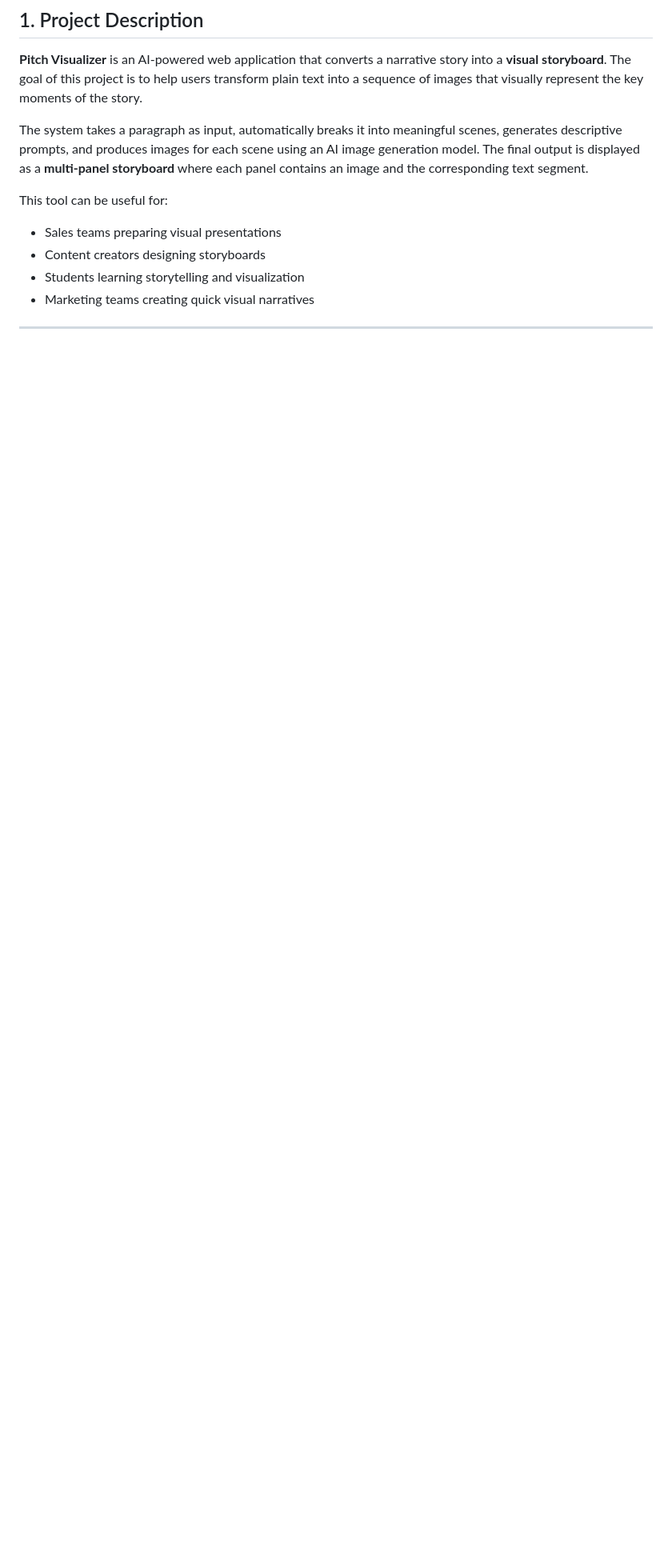
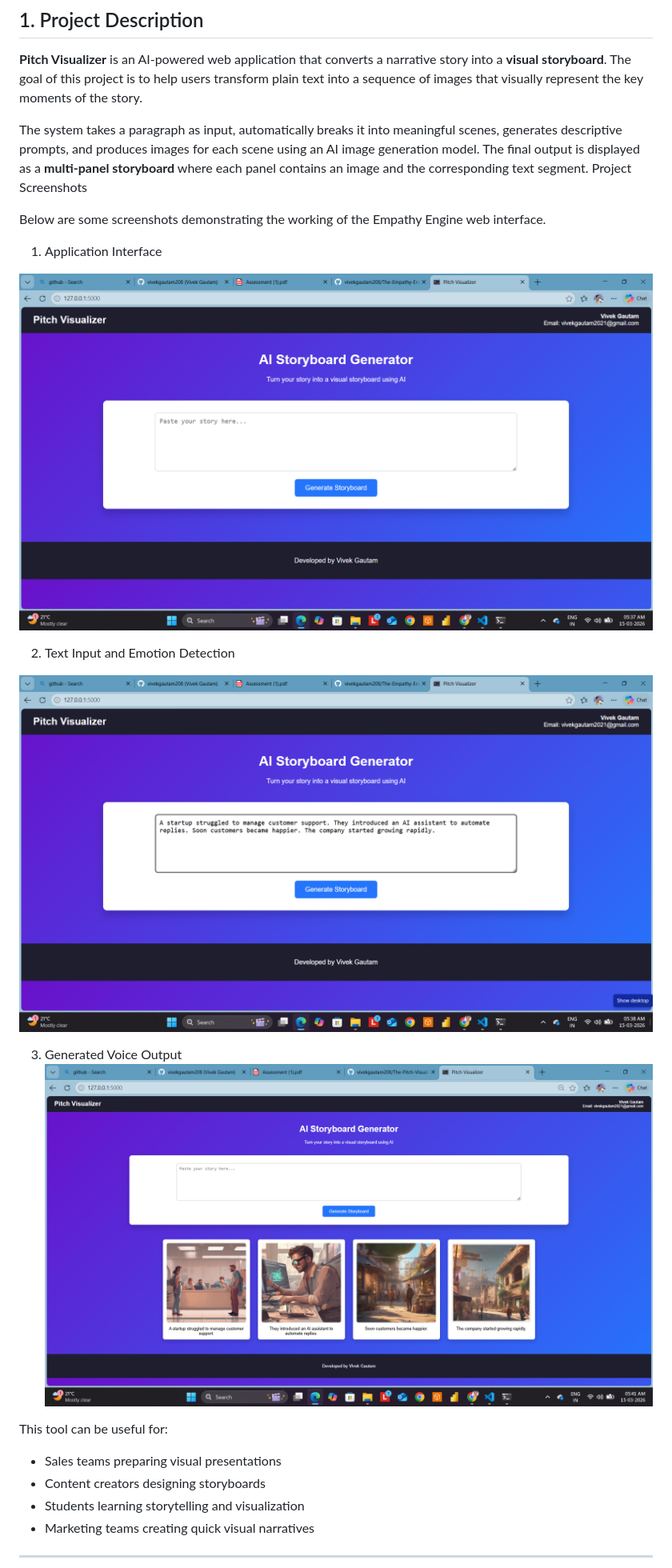
Before and after one commit to vivekgautam208/The-Pitch-Visualizer, a Markdown page: README.md, the part around the change. Shown at 80% size. Rendered like a GitHub page; blank space fills up the shorter version.

```diff
--- a/README.md
+++ b/README.md
@@ -5,6 +5,22 @@
 **Pitch Visualizer** is an AI-powered web application that converts a narrative story into a **visual storyboard**. The goal of this project is to help users transform plain text into a sequence of images that visually represent the key moments of the story.
 
 The system takes a paragraph as input, automatically breaks it into meaningful scenes, generates descriptive prompts, and produces images for each scene using an AI image generation model. The final output is displayed as a **multi-panel storyboard** where each panel contains an image and the corresponding text segment.
+Project Screenshots
+
+Below are some screenshots demonstrating the working of the Empathy Engine web interface.
+
+1. Application Interface
+
+![The Pitch Visualizer UI](pitch-visualizer/Screenshots/interface1.png)
+
+
+2. Text Input and Emotion Detection
+
+![The Pitch Visualizer UI](pitch-visualizer/Screenshots/input1.png)
+
+
+3. Generated Voice Output
+![The Pitch Visualizer UI](pitch-visualizer/Screenshots/output1.png)
 
 This tool can be useful for:
 
```
